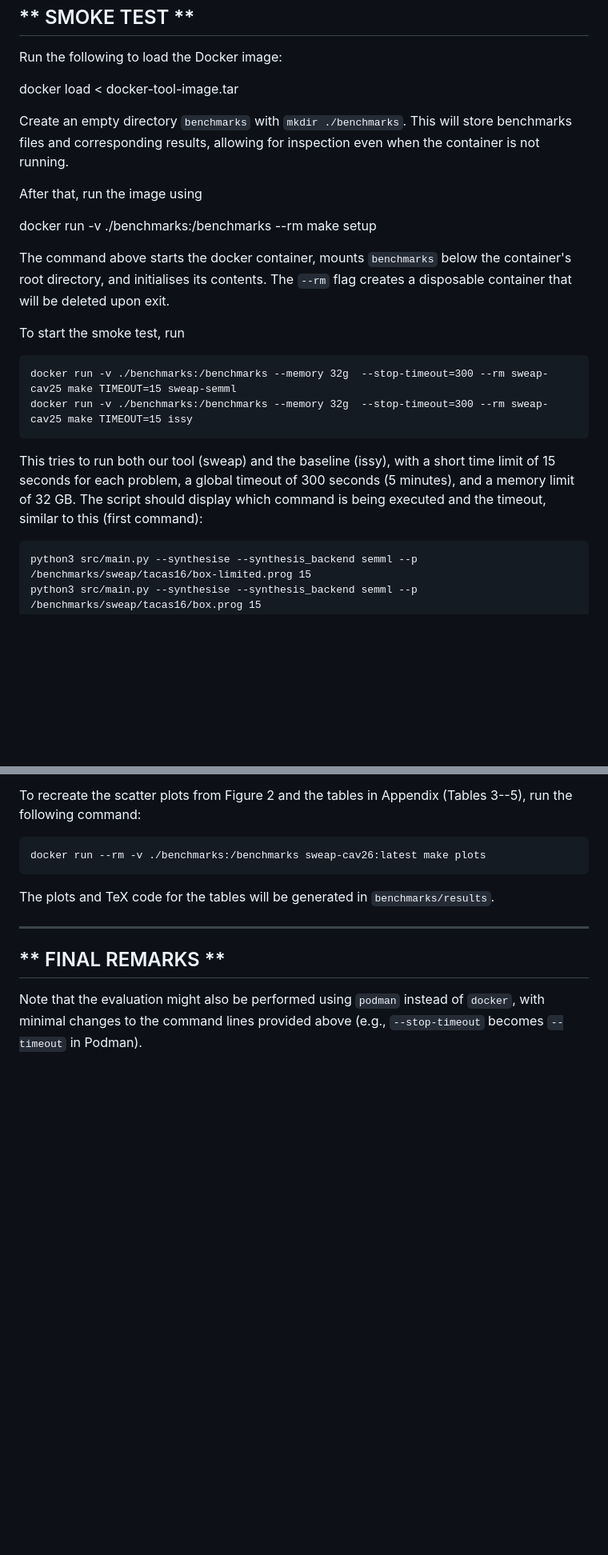
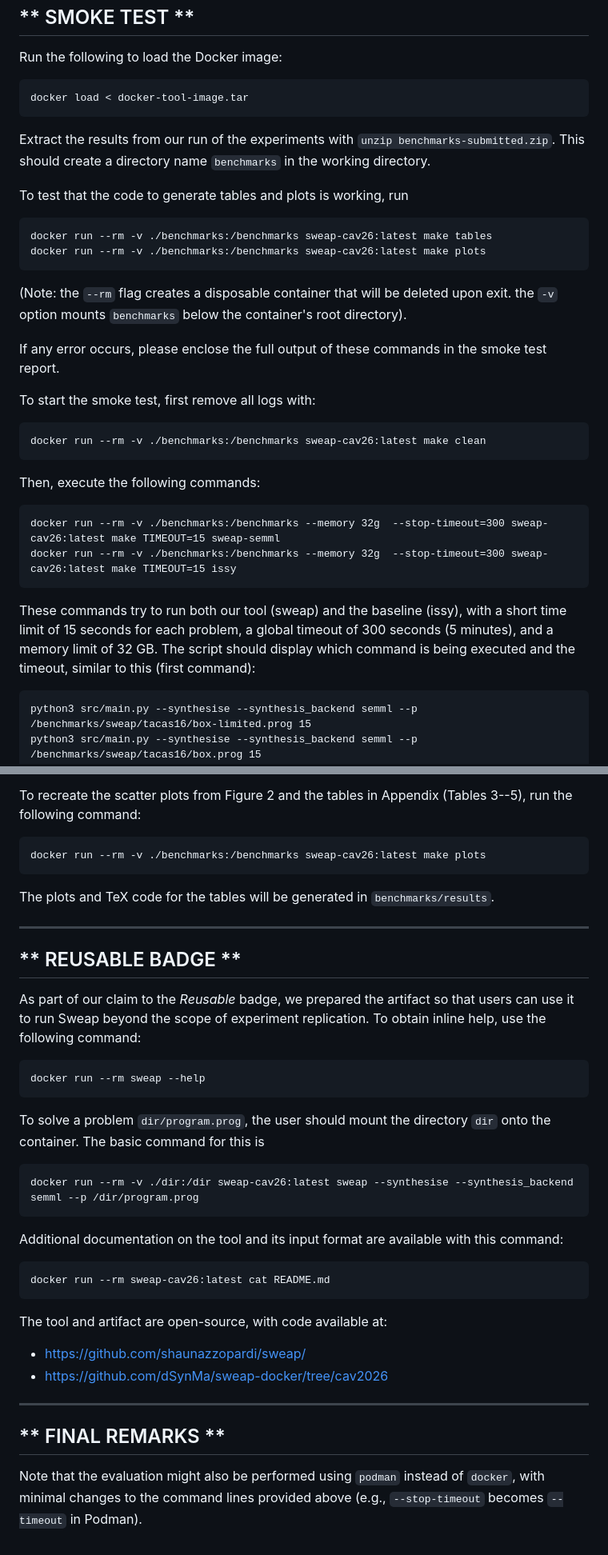
Before and after one commit to dSynMa/sweap-docker, a Markdown page: README.md, 2 parts joined by grey strips. Shown at 80% size. GitHub-like rendering; blank space fills up the shorter version.

````diff
--- a/README.md
+++ b/README.md
@@ -49,31 +48,47 @@ external connectivity: NO
 
 Run the following to load the Docker image:
 
-  docker load < docker-tool-image.tar
+```
+docker load < docker-tool-image.tar
+```
 
-Create an empty directory `benchmarks` with `mkdir ./benchmarks`.
-This will store benchmarks files and corresponding results,
-allowing for inspection even when the container is not running.
+Extract the results from our run of the experiments with
+`unzip benchmarks-submitted.zip`. This should create a directory name
+`benchmarks` in the working directory.
 
-After that, run the image using
-
-  docker run -v ./benchmarks:/benchmarks --rm make setup
-
-The command above starts the docker container, mounts `benchmarks` below the
-container's root directory, and initialises its contents. The `--rm` flag
-creates a disposable container that will be deleted upon exit.
-
-To start the smoke test, run
+To test that the code to generate tables and plots is working, run
 
 ```
-docker run -v ./benchmarks:/benchmarks --memory 32g  --stop-timeout=300 --rm sweap-cav25 make TIMEOUT=15 sweap-semml
-docker run -v ./benchmarks:/benchmarks --memory 32g  --stop-timeout=300 --rm sweap-cav25 make TIMEOUT=15 issy
+docker run --rm -v ./benchmarks:/benchmarks sweap-cav26:latest make tables
+docker run --rm -v ./benchmarks:/benchmarks sweap-cav26:latest make plots
 ```
 
-This tries to run both our tool (sweap) and the baseline (issy), with a short
-time limit of 15 seconds for each problem, a global timeout of 300 seconds (5
-minutes), and a memory limit of 32 GB. The script should display which command
-is being executed and the timeout, similar to this (first command):
+(Note:
+the `--rm` flag creates a disposable container that will be deleted upon exit.
+the `-v` option mounts `benchmarks` below the container's root directory).
+
+
+If any error occurs, please enclose the full output of these commands in the
+smoke test report.
+
+To start the smoke test, first remove all logs with:
+
+```
+docker run --rm -v ./benchmarks:/benchmarks sweap-cav26:latest make clean
+```
+
+Then, execute the following commands:
+
+```
+docker run --rm -v ./benchmarks:/benchmarks --memory 32g  --stop-timeout=300 sweap-cav26:latest make TIMEOUT=15 sweap-semml
+docker run --rm -v ./benchmarks:/benchmarks --memory 32g  --stop-timeout=300 sweap-cav26:latest make TIMEOUT=15 issy
+```
+
+These commands try to run both our tool (sweap) and the baseline (issy), with a
+short time limit of 15 seconds for each problem, a global timeout of 300
+seconds (5 minutes), and a memory limit of 32 GB. The script should display
+which command is being executed and the timeout, similar to this
+(first command):
 
 ```
 python3 src/main.py --synthesise --synthesis_backend semml --p /benchmarks/sweap/tacas16/box-limited.prog 15
@@ -185,6 +199,37 @@ The plots and TeX code for the tables will be generated in
 `benchmarks/results`.
 
 -------------------------------------------------------------------------------
+**                            REUSABLE BADGE                                 **
+-------------------------------------------------------------------------------
+
+As part of our claim to the _Reusable_ badge, we prepared the artifact so that
+users can use it to run Sweap beyond the scope of experiment replication.
+To obtain inline help, use the following command:
+
+```
+docker run --rm sweap --help
+```
+
+To solve a problem `dir/program.prog`, the user should mount the directory
+`dir` onto the container. The basic command for this is
+
+```
+docker run --rm -v ./dir:/dir sweap-cav26:latest sweap --synthesise --synthesis_backend semml --p /dir/program.prog
+```
+
+Additional documentation on the tool and its input format are available with
+this command:
+
+```
+docker run --rm sweap-cav26:latest cat README.md
+```
+
+The tool and artifact are open-source, with code available at:
+
+* https://github.com/shaunazzopardi/sweap/
+* https://github.com/dSynMa/sweap-docker/tree/cav2026
+
+-------------------------------------------------------------------------------
 **                             FINAL REMARKS                                 **
 -------------------------------------------------------------------------------
 
````
Also changed, not shown: other parts of README.md (+3 -5 lines).
